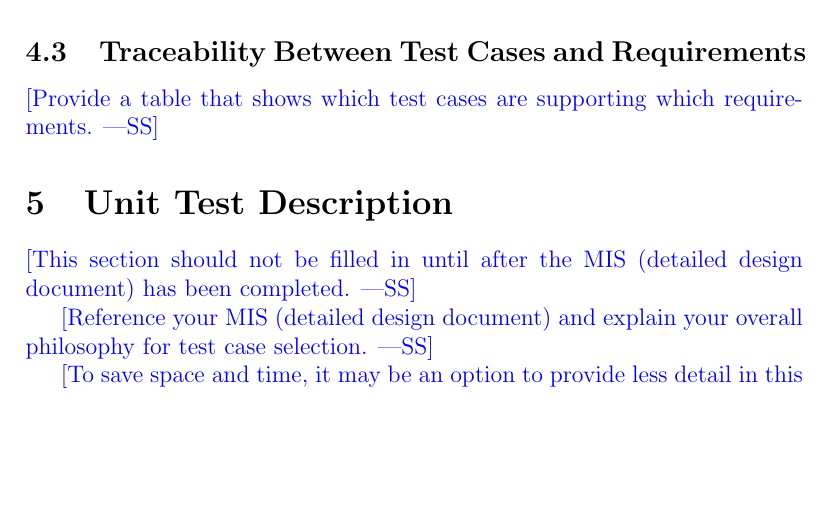
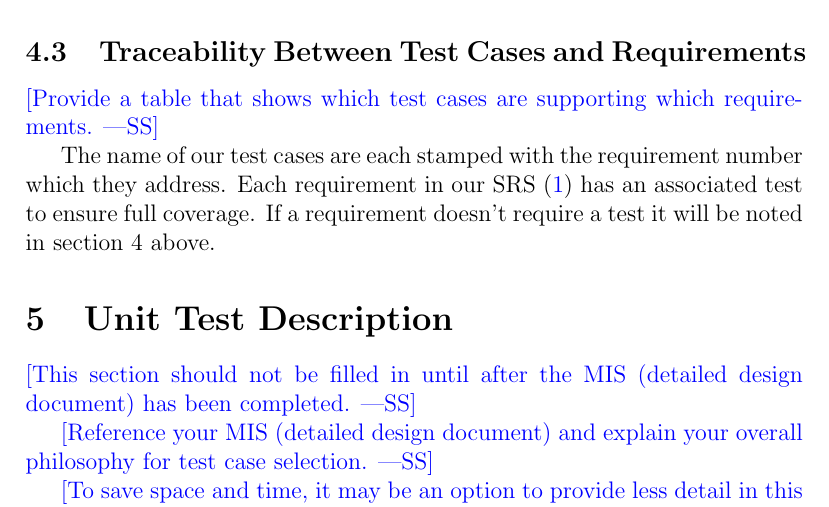
Before and after one commit to Nicholas-Fabugais-Inaba/Sandlot, a LaTeX document (docs/VnVPlan/VnVPlan.tex): part of page 36 of 45, cut so that both start at the same text, the shorter picture padded with empty space. Compiled offline with pdfLaTeX.

Commit message:
Wrote section 4.3.

```diff
--- a/docs/VnVPlan/VnVPlan.tex
+++ b/docs/VnVPlan/VnVPlan.tex
@@ -1462,6 +1462,11 @@ How test will be performed:
 
 \wss{Provide a table that shows which test cases are supporting which
   requirements.}
+
+The name of our test cases are each stamped with the requirement number which
+they address. Each requirement in our SRS \cite{SRS} has an associated test to
+ensure full coverage. If a requirement doesn't require a test it will be
+noted in section 4 above.
 
 \section{Unit Test Description}
 
```
